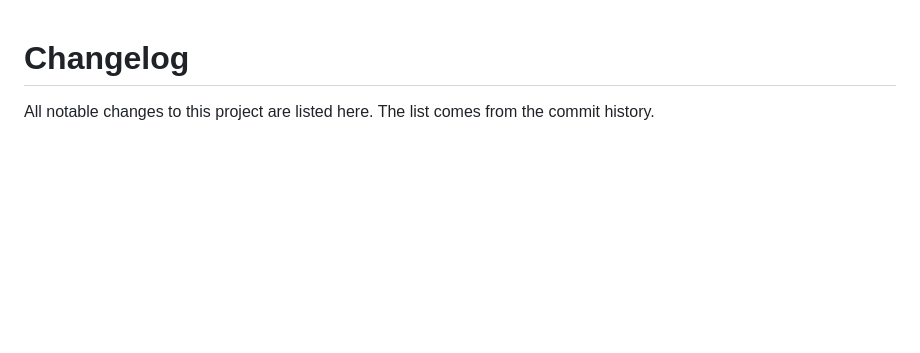
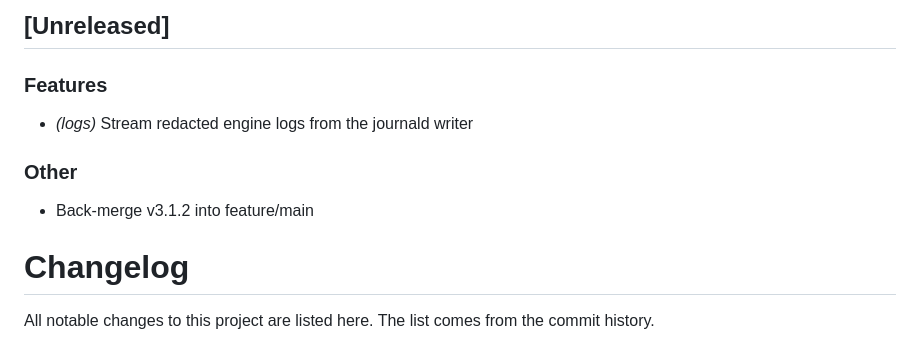
Before and after one commit to wilsonborba/reports, a Markdown page: CHANGELOG.md, the part around the change. GitHub-like rendering; blank space fills up the shorter version.

Commit message:
docs(changelog): record engine logging changes

```diff
--- a/CHANGELOG.md
+++ b/CHANGELOG.md
@@ -1,3 +1,14 @@
+## [Unreleased]
+
+### Features
+
+- *(logs)* Stream redacted engine logs from the journald writer
+
+### Other
+
+- Back-merge v3.1.2 into feature/main
+
+
 # Changelog
 
 All notable changes to this project are listed here. The list comes from the commit history.
```
